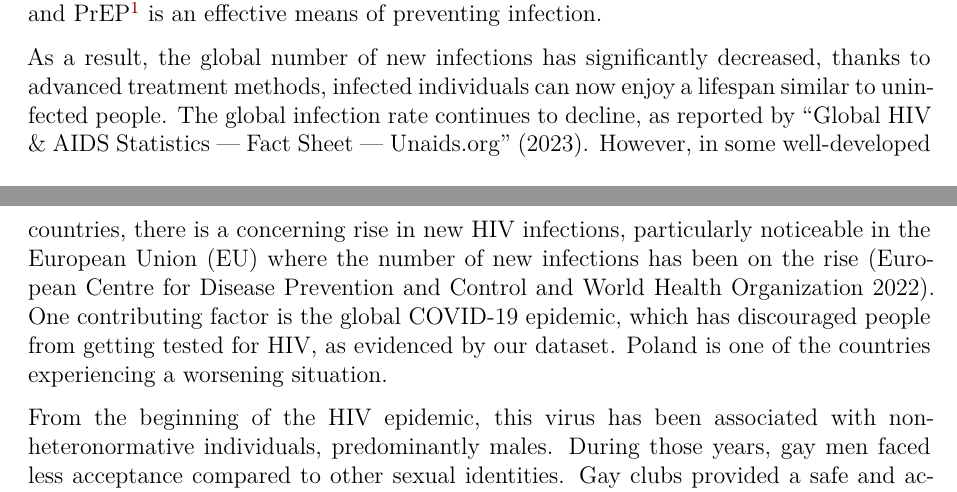
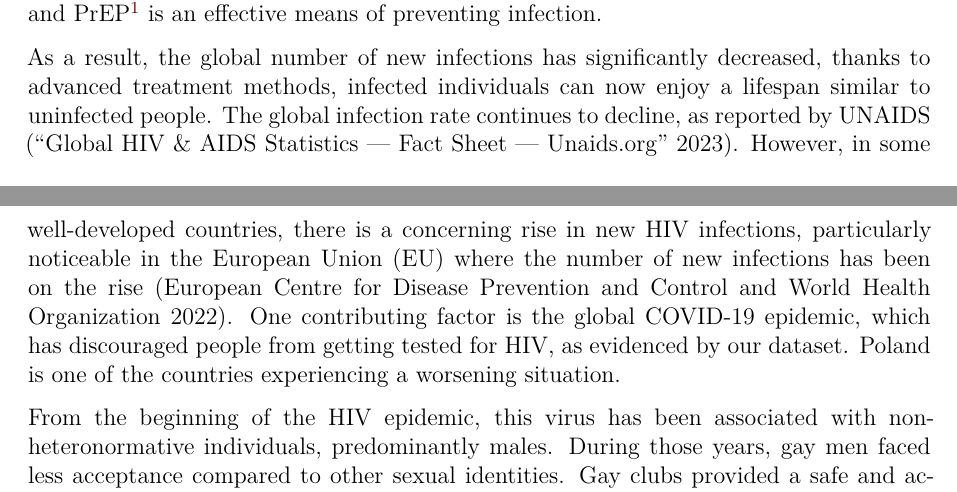
Before and after one commit to Niklewa/hivPKDproject, a Quarto document (paper/HIVPaper.qmd): two parts of pages 1 and 2 of 10, joined at a grey line, cut so that both start at the same text. Rendered offline with R 4.5, knitr and Pandoc in place of Quarto, then LaTeX, with nearby package versions; both versions are drawn in the output format of the newer one; some code elsewhere in the file could not run offline.

Commit message:
new version

```diff
--- a/paper/HIVPaper.qmd
+++ b/paper/HIVPaper.qmd
@@ -2,7 +2,7 @@
 title: "Confronting HIV as a Stereotypical Infection of Sexual Minorities"
 author: "Nikodem Lewandowski"
 format:
-    latex:
+    pdf:
         include-in-header: quartoStyle.sty
         mainfont: Times New Roman
         sansfont: Times New Roman
@@ -62,7 +62,7 @@ This research underscores the critical need for comprehensive awareness and test
 
 The year 1980 is proclaimed as the start of the HIV epidemic. Since then, scientists around the world have been diligently working to find new ways to protect the global public from infection and treat those who have been infected [@Sharp2011]. Thanks to increased awareness and breakthroughs in medical achievements, it is now easier to detect the HIV virus in an individual's blood. We also know that using condoms and PrEP^[PrEP, which stands for pre-exposure prophylaxis, is a medication that significantly reduces the risk of HIV infection.] is an effective means of preventing infection.
 
-As a result, the global number of new infections has significantly decreased, thanks to advanced treatment methods, infected individuals can now enjoy a lifespan similar to uninfected people. The global infection rate continues to decline, as reported by @unaidsGlobalAIDS. However, in some well-developed countries, there is a concerning rise in new HIV infections, particularly noticeable in the European Union (EU) where the number of new infections has been on the rise [@EUHIV20212022]. One contributing factor is the global COVID-19 epidemic, which has discouraged people from getting tested for HIV, as evidenced by our dataset. Poland is one of the countries experiencing a worsening situation.
+As a result, the global number of new infections has significantly decreased, thanks to advanced treatment methods, infected individuals can now enjoy a lifespan similar to uninfected people. The global infection rate continues to decline, as reported by UNAIDS [@unaidsGlobalAIDS]. However, in some well-developed countries, there is a concerning rise in new HIV infections, particularly noticeable in the European Union (EU) where the number of new infections has been on the rise [@EUHIV20212022]. One contributing factor is the global COVID-19 epidemic, which has discouraged people from getting tested for HIV, as evidenced by our dataset. Poland is one of the countries experiencing a worsening situation.
 
 From the beginning of the HIV epidemic, this virus has been associated with non-heteronormative individuals, predominantly males. During those years, gay men faced less acceptance compared to other sexual identities. Gay clubs provided a safe and accepting environment where anonymity was valued, and engaging in anonymous sexual encounters was not uncommon. Before the awareness of HIV, the use of condoms was less prevalent, making such sexual behavior highly risky.
 
```
Also changed, not shown: paper/HIVPaper.pdf, paper/HIVPaper.tex (deleted), 1 other file.
